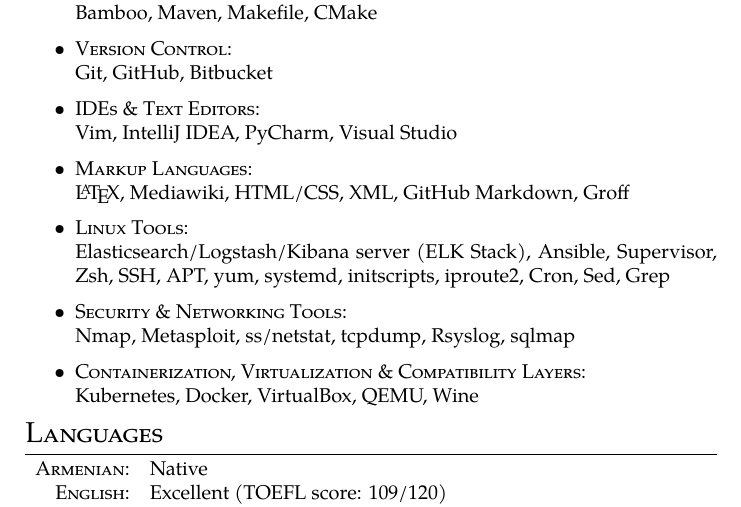
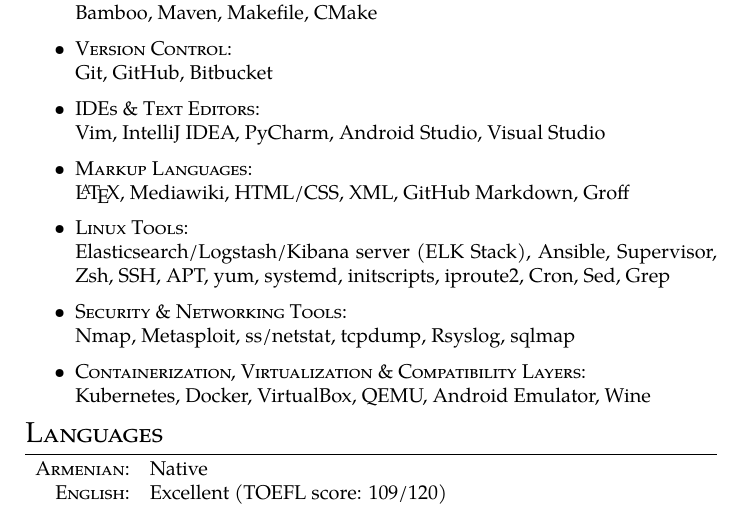
Before and after one commit to axper/cv, a LaTeX document (babken-vardanyan.tex): part of page 2 of 2, cut so that both start at the same text. Compiled offline with pdfLaTeX.

Commit message:
added Android Studio, android emulator

```diff
--- a/babken-vardanyan.tex
+++ b/babken-vardanyan.tex
@@ -141,7 +141,7 @@
 \item \textsc{Version Control}:\\
 	Git, GitHub, Bitbucket
 \item \textsc{IDEs \& Text Editors}:\\
-	Vim, IntelliJ IDEA, PyCharm, Visual Studio
+	Vim, IntelliJ IDEA, PyCharm, Android Studio, Visual Studio
 \item \textsc{Markup Languages}:\\
 	\LaTeX, Mediawiki, HTML/CSS, XML, GitHub Markdown, Groff
 \item \textsc{Linux Tools}:\\
@@ -149,7 +149,7 @@
 \item \textsc{Security \& Networking Tools}:\\
 	Nmap, Metasploit, ss/netstat, tcpdump, Rsyslog, sqlmap
 \item \textsc{Containerization, Virtualization \& Compatibility Layers}:\\
-	Kubernetes, Docker, VirtualBox, QEMU, Wine
+	Kubernetes, Docker, VirtualBox, QEMU, Android Emulator, Wine
 \end{itemize}
 
 \section{Languages}
```
Also changed, not shown: babken-vardanyan.pdf.
